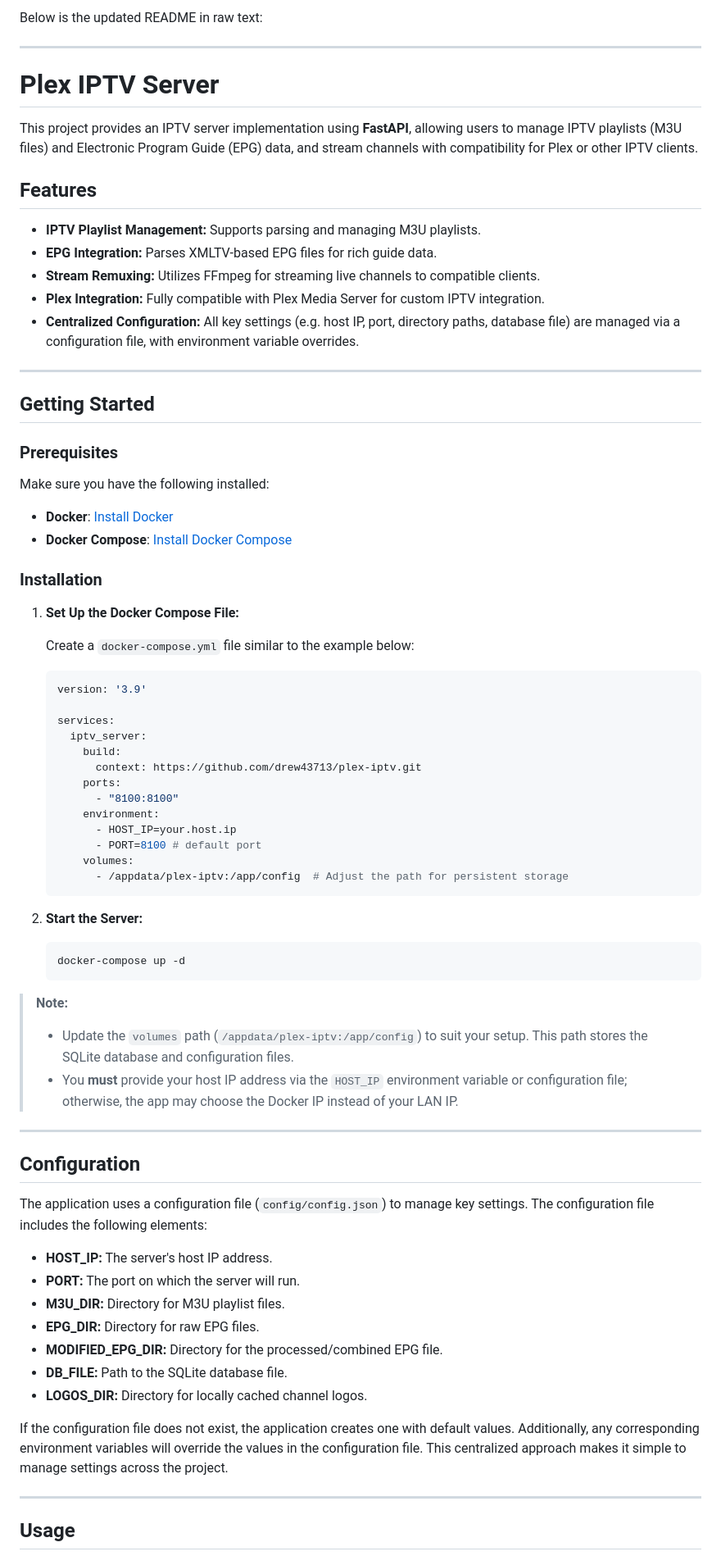
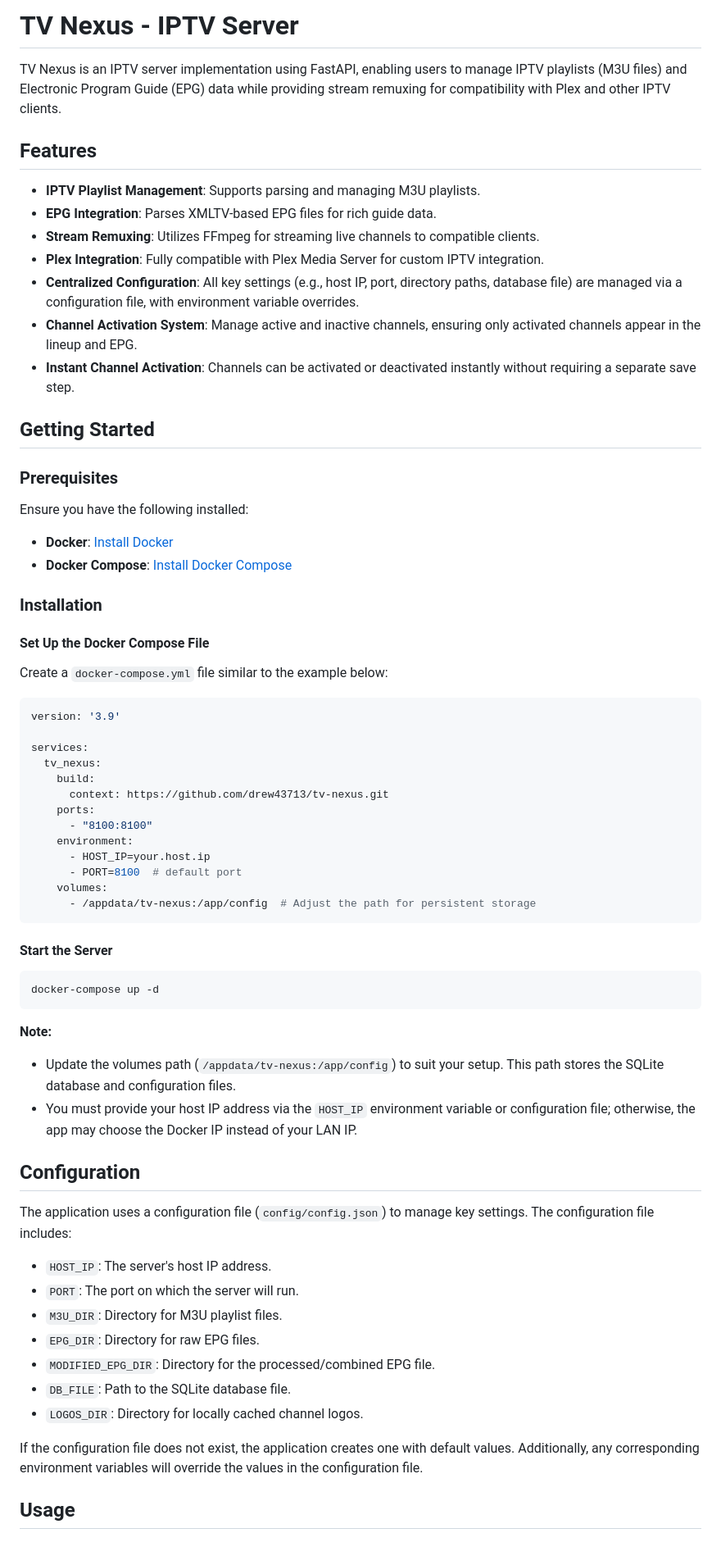
Before and after one commit to drew43713/TV-Nexus, a Markdown page: readme.md, the part around one of its changes. Shown at 82% size. GitHub-like rendering.

````diff
--- a/readme.md
+++ b/readme.md
@@ -1,73 +1,72 @@
-Below is the updated README in raw text:
+# TV Nexus - IPTV Server
 
----
-# Plex IPTV Server
-
-This project provides an IPTV server implementation using **FastAPI**, allowing users to manage IPTV playlists (M3U files) and Electronic Program Guide (EPG) data, and stream channels with compatibility for Plex or other IPTV clients.
+TV Nexus is an IPTV server implementation using FastAPI, enabling users to manage IPTV playlists (M3U files) and Electronic Program Guide (EPG) data while providing stream remuxing for compatibility with Plex and other IPTV clients.
 
 ## Features
-- **IPTV Playlist Management:** Supports parsing and managing M3U playlists.
-- **EPG Integration:** Parses XMLTV-based EPG files for rich guide data.
-- **Stream Remuxing:** Utilizes FFmpeg for streaming live channels to compatible clients.
-- **Plex Integration:** Fully compatible with Plex Media Server for custom IPTV integration.
-- **Centralized Configuration:** All key settings (e.g. host IP, port, directory paths, database file) are managed via a configuration file, with environment variable overrides.
 
----
+- **IPTV Playlist Management**: Supports parsing and managing M3U playlists.
+- **EPG Integration**: Parses XMLTV-based EPG files for rich guide data.
+- **Stream Remuxing**: Utilizes FFmpeg for streaming live channels to compatible clients.
+- **Plex Integration**: Fully compatible with Plex Media Server for custom IPTV integration.
+- **Centralized Configuration**: All key settings (e.g., host IP, port, directory paths, database file) are managed via a configuration file, with environment variable overrides.
+- **Channel Activation System**: Manage active and inactive channels, ensuring only activated channels appear in the lineup and EPG.
+- **Instant Channel Activation**: Channels can be activated or deactivated instantly without requiring a separate save step.
 
 ## Getting Started
 
 ### Prerequisites
-Make sure you have the following installed:
+
+Ensure you have the following installed:
+
 - **Docker**: [Install Docker](https://docs.docker.com/get-docker/)
 - **Docker Compose**: [Install Docker Compose](https://docs.docker.com/compose/install/)
 
 ### Installation
-1. **Set Up the Docker Compose File:**
 
-   Create a `docker-compose.yml` file similar to the example below:
+#### Set Up the Docker Compose File
 
-   ```yaml
-   version: '3.9'
+Create a `docker-compose.yml` file similar to the example below:
 
-   services:
-     iptv_server:
-       build:
-         context: https://github.com/drew43713/plex-iptv.git
-       ports:
-         - "8100:8100"
-       environment:
-         - HOST_IP=your.host.ip
-         - PORT=8100 # default port
-       volumes:
-         - /appdata/plex-iptv:/app/config  # Adjust the path for persistent storage
-   ```
+```yaml
+version: '3.9'
 
-2. **Start the Server:**
-   ```bash
-   docker-compose up -d
-   ```
+services:
+  tv_nexus:
+    build:
+      context: https://github.com/drew43713/tv-nexus.git
+    ports:
+      - "8100:8100"
+    environment:
+      - HOST_IP=your.host.ip
+      - PORT=8100  # default port
+    volumes:
+      - /appdata/tv-nexus:/app/config  # Adjust the path for persistent storage
+```
 
-> **Note:**
-> - Update the `volumes` path (`/appdata/plex-iptv:/app/config`) to suit your setup. This path stores the SQLite database and configuration files.
-> - You **must** provide your host IP address via the `HOST_IP` environment variable or configuration file; otherwise, the app may choose the Docker IP instead of your LAN IP.
+#### Start the Server
 
----
+```sh
+docker-compose up -d
+```
+
+**Note:**
+
+- Update the volumes path (`/appdata/tv-nexus:/app/config`) to suit your setup. This path stores the SQLite database and configuration files.
+- You must provide your host IP address via the `HOST_IP` environment variable or configuration file; otherwise, the app may choose the Docker IP instead of your LAN IP.
 
 ## Configuration
 
-The application uses a configuration file (`config/config.json`) to manage key settings. The configuration file includes the following elements:
+The application uses a configuration file (`config/config.json`) to manage key settings. The configuration file includes:
 
-- **HOST_IP:** The server's host IP address.
-- **PORT:** The port on which the server will run.
-- **M3U_DIR:** Directory for M3U playlist files.
-- **EPG_DIR:** Directory for raw EPG files.
-- **MODIFIED_EPG_DIR:** Directory for the processed/combined EPG file.
-- **DB_FILE:** Path to the SQLite database file.
-- **LOGOS_DIR:** Directory for locally cached channel logos.
+- `HOST_IP`: The server's host IP address.
+- `PORT`: The port on which the server will run.
+- `M3U_DIR`: Directory for M3U playlist files.
+- `EPG_DIR`: Directory for raw EPG files.
+- `MODIFIED_EPG_DIR`: Directory for the processed/combined EPG file.
+- `DB_FILE`: Path to the SQLite database file.
+- `LOGOS_DIR`: Directory for locally cached channel logos.
 
-If the configuration file does not exist, the application creates one with default values. Additionally, any corresponding environment variables will override the values in the configuration file. This centralized approach makes it simple to manage settings across the project.
-
----
+If the configuration file does not exist, the application creates one with default values. Additionally, any corresponding environment variables will override the values in the configuration file.
 
 ## Usage
 
````
Also changed, not shown: other parts of readme.md (+21 -16 lines).
